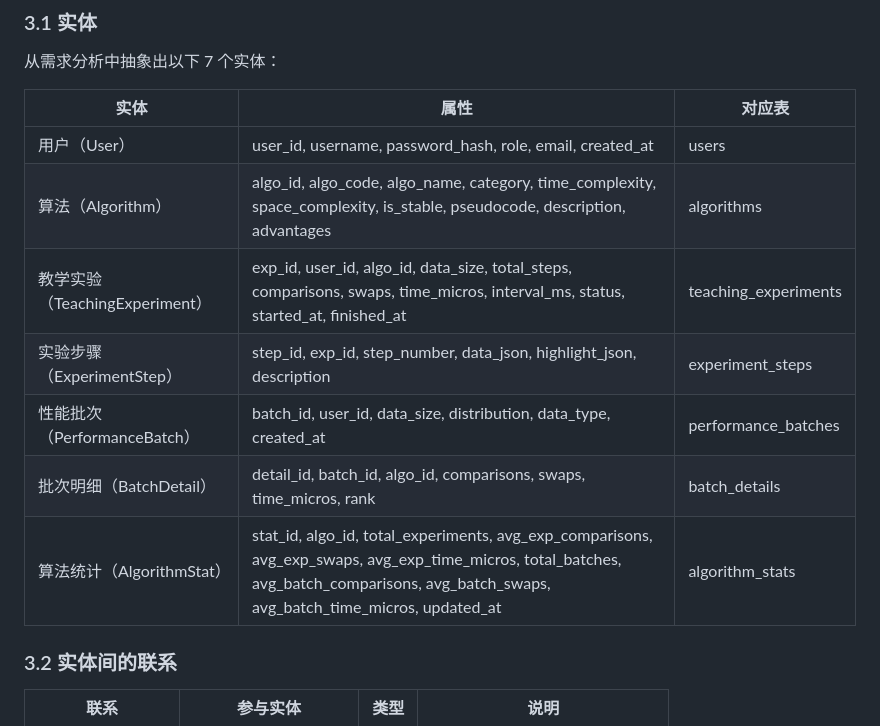
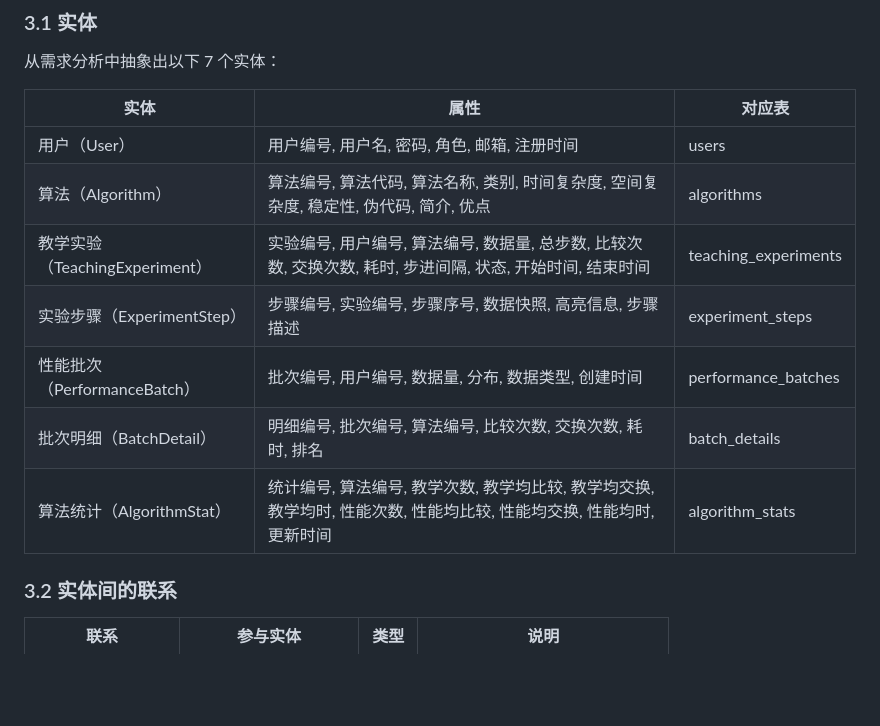
Before and after one commit to zhanzhan702/SortingAlgorithmVisualizationSystem, a Markdown page: 数据库课设文档.md, the part around the change. Drawn GitHub-style; blank space fills up the shorter version.

Commit message:
docs: 3.1实体属性名改为中文

```diff
--- a/数据库课设文档.md
+++ b/数据库课设文档.md
@@ -193,13 +193,13 @@ flowchart TB
 
 | 实体 | 属性 | 对应表 |
 |------|------|--------|
-| 用户（User） | user_id, username, password_hash, role, email, created_at | users |
-| 算法（Algorithm） | algo_id, algo_code, algo_name, category, time_complexity, space_complexity, is_stable, pseudocode, description, advantages | algorithms |
-| 教学实验（TeachingExperiment） | exp_id, user_id, algo_id, data_size, total_steps, comparisons, swaps, time_micros, interval_ms, status, started_at, finished_at | teaching_experiments |
-| 实验步骤（ExperimentStep） | step_id, exp_id, step_number, data_json, highlight_json, description | experiment_steps |
-| 性能批次（PerformanceBatch） | batch_id, user_id, data_size, distribution, data_type, created_at | performance_batches |
-| 批次明细（BatchDetail） | detail_id, batch_id, algo_id, comparisons, swaps, time_micros, rank | batch_details |
-| 算法统计（AlgorithmStat） | stat_id, algo_id, total_experiments, avg_exp_comparisons, avg_exp_swaps, avg_exp_time_micros, total_batches, avg_batch_comparisons, avg_batch_swaps, avg_batch_time_micros, updated_at | algorithm_stats |
+| 用户（User） | 用户编号, 用户名, 密码, 角色, 邮箱, 注册时间 | users |
+| 算法（Algorithm） | 算法编号, 算法代码, 算法名称, 类别, 时间复杂度, 空间复杂度, 稳定性, 伪代码, 简介, 优点 | algorithms |
+| 教学实验（TeachingExperiment） | 实验编号, 用户编号, 算法编号, 数据量, 总步数, 比较次数, 交换次数, 耗时, 步进间隔, 状态, 开始时间, 结束时间 | teaching_experiments |
+| 实验步骤（ExperimentStep） | 步骤编号, 实验编号, 步骤序号, 数据快照, 高亮信息, 步骤描述 | experiment_steps |
+| 性能批次（PerformanceBatch） | 批次编号, 用户编号, 数据量, 分布, 数据类型, 创建时间 | performance_batches |
+| 批次明细（BatchDetail） | 明细编号, 批次编号, 算法编号, 比较次数, 交换次数, 耗时, 排名 | batch_details |
+| 算法统计（AlgorithmStat） | 统计编号, 算法编号, 教学次数, 教学均比较, 教学均交换, 教学均时, 性能次数, 性能均比较, 性能均交换, 性能均时, 更新时间 | algorithm_stats |
 
 ### 3.2 实体间的联系
 
```
